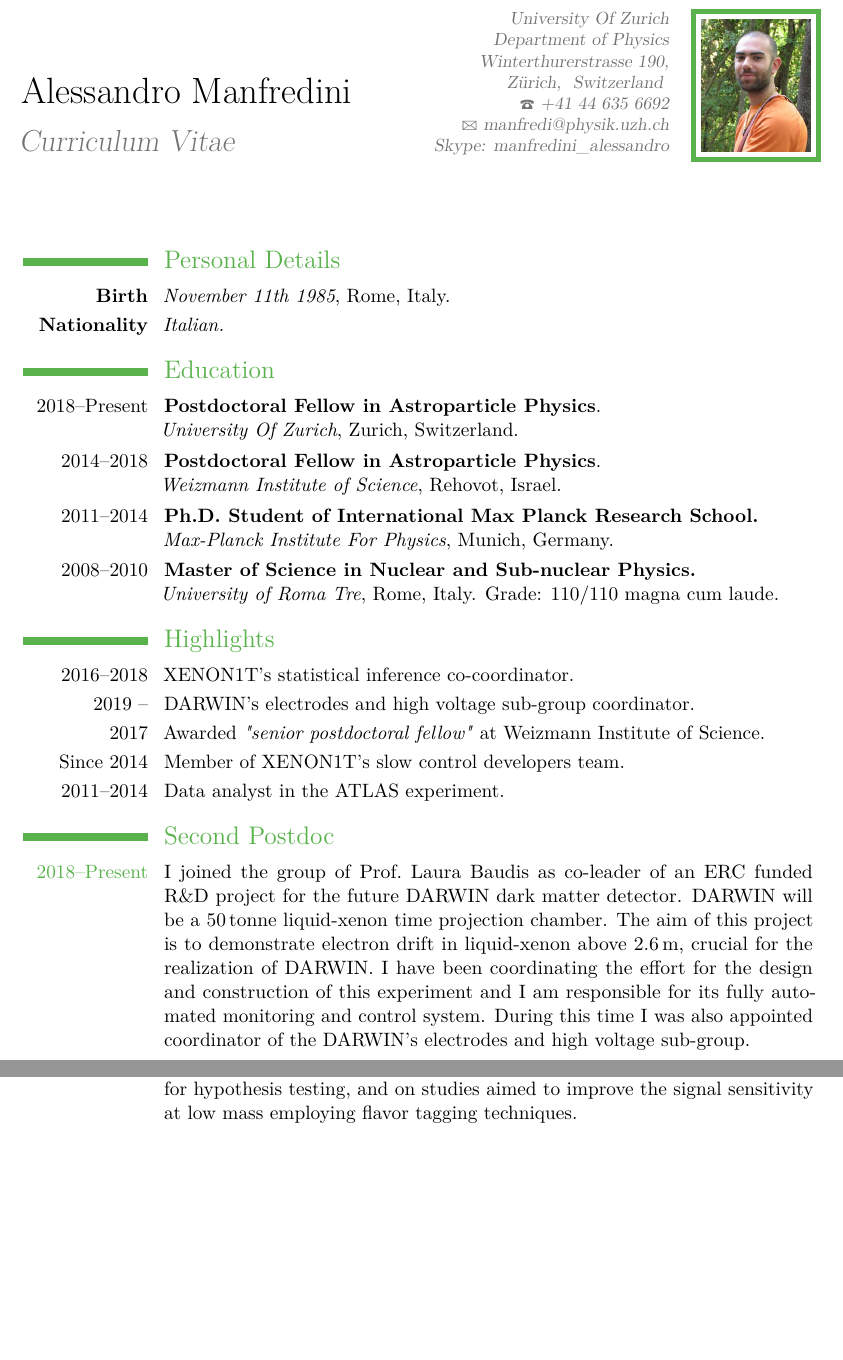
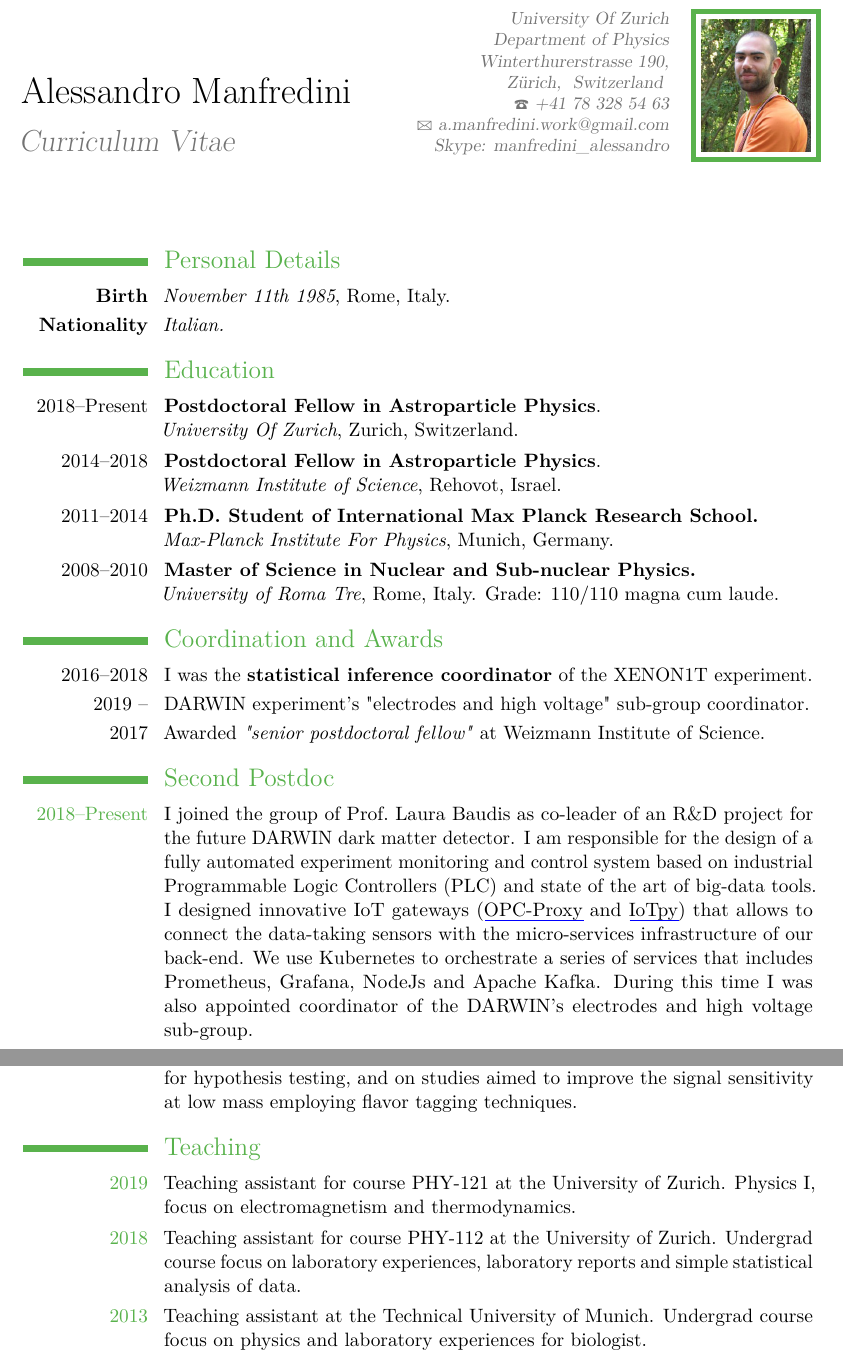
Before and after one commit to panManfredini/curriculum, a LaTeX CV (cv_manfredini.tex): two parts of pages 1 and 2 of 3, joined at a grey line, cut so that both start at the same text, the shorter picture padded with empty space. Compiled offline with pdfLaTeX.

Commit message:
fix curr research

```diff
--- a/cv_manfredini.tex
+++ b/cv_manfredini.tex
@@ -27,8 +27,8 @@
 
 \address{University Of Zurich \\ Department of Physics \\ Winterthurerstrasse 190, \\ Z{\"u}rich, }{Switzerland }
 %\extrainfo{ 234 Herzl St., Rehovot}
-\phone{+41 44 635 6692}
-\email{manfredi@physik.uzh.ch}
+\phone{+41 78 328 54 63}
+\email{a.manfredini.work@gmail.com}
 \extrainfo{Skype: manfredini\_alessandro} % \\ Git: panManfredini}
 \photo[62pt][3pt]{ale_cropped_color.jpg} % The first bracket is the picture height, the second is the thickness of the frame around the picture (0pt for no frame)
 %\quote{"A witty and playful quotation" - John Smith}
@@ -56,18 +56,35 @@
 \cvline{2008--2010}{\textbf{Master of Science in Nuclear and Sub-nuclear Physics.}
 		   \newline \emph{University of Roma Tre}, Rome, Italy. Grade: 110/110 magna cum laude.}
 
-\section{Highlights}
-\cvline{2016--2018}{XENON1T's statistical inference co-coordinator.}
-\cvline{2019 --}{DARWIN's electrodes and high voltage sub-group coordinator.}
+%\section{Highlights}
+%\cvline{2016--2018}{XENON1T's statistical inference co-coordinator.}
+%\cvline{2019 --}{DARWIN's electrodes and high voltage sub-group coordinator.}
+%cvline{2017}{Awarded \emph{"senior postdoctoral fellow"} at Weizmann Institute of Science.}
+%\cvline{Since 2014}{Member of XENON1T's slow control developers team.}
+%cvline{2011--2014}{Data analyst in the ATLAS experiment.}
+
+\section{Coordination and Awards}
+\cvline{2016--2018}{ I was the \textbf{statistical inference coordinator} of the XENON1T experiment.}
+\cvline{2019 --}{ DARWIN experiment's "electrodes and high voltage" sub-group coordinator.}
 \cvline{2017}{Awarded \emph{"senior postdoctoral fellow"} at Weizmann Institute of Science.}
-\cvline{Since 2014}{Member of XENON1T's slow control developers team.}
-\cvline{2011--2014}{Data analyst in the ATLAS experiment.}
 
 \section{Second Postdoc}
-\cvline{\textcolor{color1}{2018--Present}} { I joined the group of Prof.~Laura~Baudis as co-leader of an ERC funded R\&D project for the future DARWIN dark matter detector.
-DARWIN will be a 50\,tonne liquid-xenon time projection chamber. The aim of this project is to demonstrate electron drift in liquid-xenon above 2.6\,m, crucial for the realization of DARWIN.
-I have been coordinating the effort for the design and construction of this experiment and I am responsible for its fully automated monitoring and control system.
-During this time I was also appointed coordinator of the DARWIN's electrodes and high voltage sub-group.}
+\cvline{\textcolor{color1}{2018--Present}} {
+	I joined the group of Prof.~Laura~Baudis as co-leader of an R\&D project for the future DARWIN dark matter detector.
+	I am responsible for the design of a fully automated experiment monitoring and control system
+	based on industrial Programmable Logic Controllers (PLC) and state of the art of big-data tools.
+	I designed innovative IoT gateways (\bul{\href{https://opc-proxy.readthedocs.io/en/latest/intro.html}{OPC-Proxy}}
+	and \bul{\href{https://github.com/panManfredini/IOTpy}{IoTpy}}) that allows to connect  the data-taking sensors
+	with the micro-services infrastructure of our back-end.
+	We use Kubernetes to orchestrate a series of services that includes Prometheus, Grafana, NodeJs and Apache Kafka.
+	During this time I was also appointed coordinator of the DARWIN's electrodes and high voltage sub-group.
+	%Finally, I designed the graphical user interface of our system, allowing to control the experiment remotely from a browser.
+%%%% HARDWARE
+%I joined the group of Prof.~Laura~Baudis as co-leader of an ERC funded R\&D project for the future DARWIN dark matter detector.
+%DARWIN will be a 50\,tonne liquid-xenon time projection chamber. The aim of this project is to demonstrate electron drift in liquid-xenon above 2.6\,m, crucial for the realization of DARWIN.
+%I have been coordinating the effort for the design and construction of this experiment and I am responsible for its fully automated monitoring and control system.
+%During this time I was also appointed coordinator of the DARWIN's electrodes and high voltage sub-group.
+}
 
 \section{First Postdoc}
 \cvline{\textcolor{color1}{2014--2018}}{I joined the XENON dark matter project in 2014 in the group of Prof.~Ran~Budnik.
@@ -105,6 +122,21 @@ During this time I was also appointed coordinator of the DARWIN's electrodes and
 			low mass employing flavor tagging techniques.
 			}
 
+\section{Teaching}
+
+\cvline{\textcolor{color1}{2019}}{
+	Teaching assistant for course PHY-121 at the University of Zurich. Physics I, focus on electromagnetism and thermodynamics.
+	}
+\cvline{\textcolor{color1}{2018}}{
+	Teaching assistant for course PHY-112 at the University of Zurich. Undergrad course focus on laboratory experiences,
+laboratory reports and simple statistical analysis of data.
+}
+\cvline{\textcolor{color1}{2013}}{
+	Teaching assistant at the Technical University of Munich. Undergrad course focus on physics and laboratory experiences
+for biologist.
+}
+
+
 
 \section{Software Skills}
 \cvline{\textcolor{color1}{Data Analysis}}{ Proficient in C++, ROOT framework, ROOSTAT and RooFit. Good knowledge of Python and C\#.}
```
Also changed, not shown: cv_manfredini_ind.tex (+1 -1 lines), cv_manfredini.pdf.
